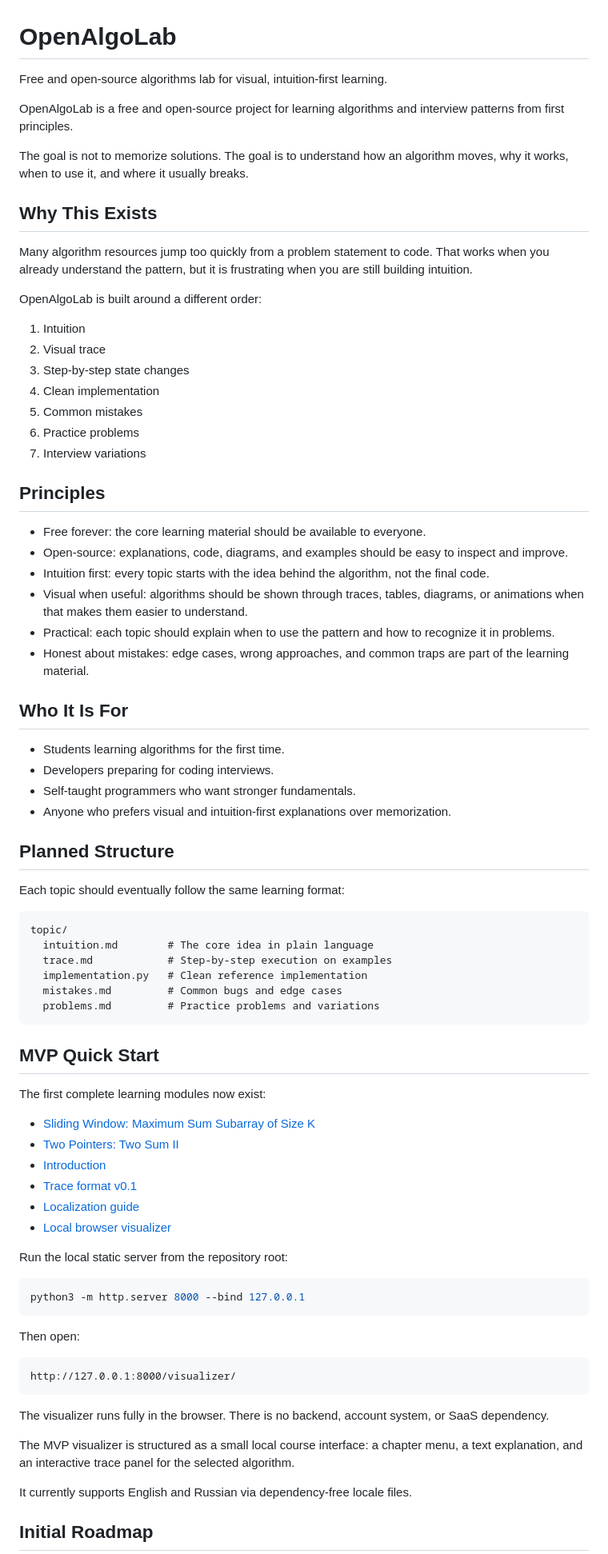
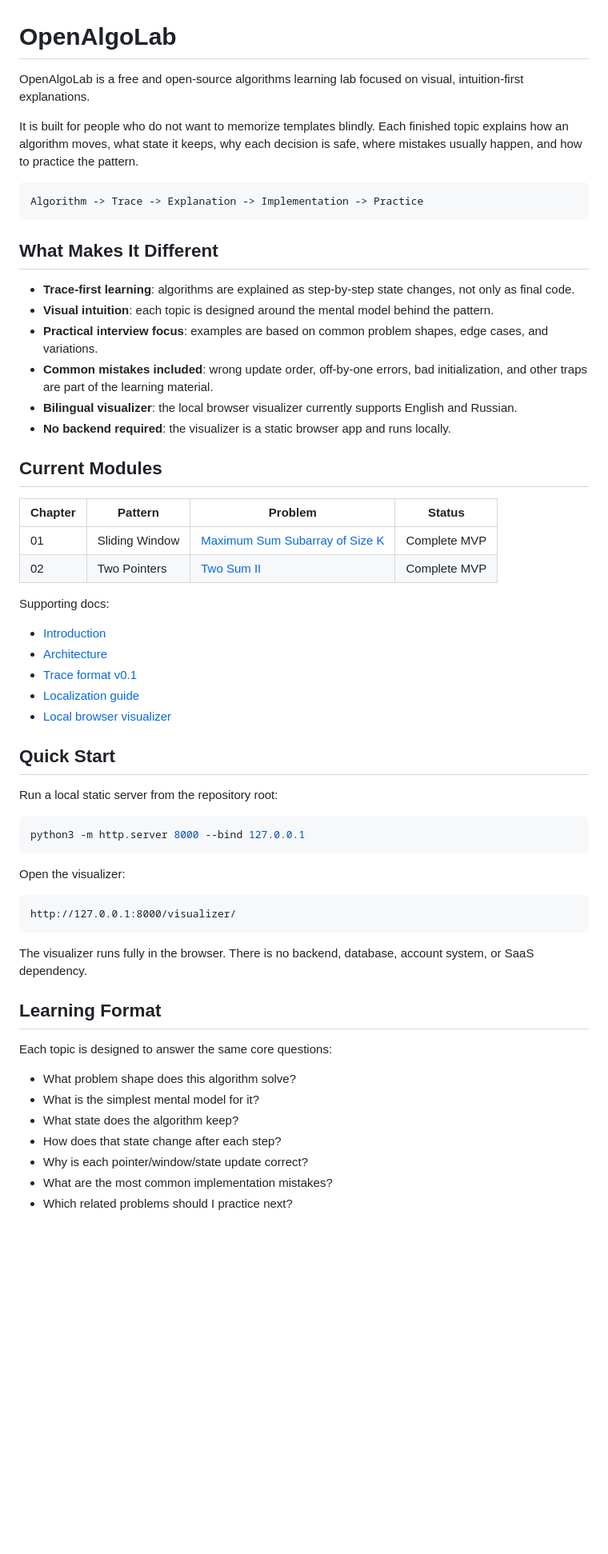
Before and after one commit to ahruslan17/open-algolab, a Markdown page: README.md, the part around one of its changes. Shown at 80% size. GitHub-like rendering; blank space fills up the shorter version.

````diff
--- a/README.md
+++ b/README.md
@@ -1,82 +1,62 @@
 # OpenAlgoLab
 
-Free and open-source algorithms lab for visual, intuition-first learning.
+OpenAlgoLab is a free and open-source algorithms learning lab focused on visual, intuition-first explanations.
 
-OpenAlgoLab is a free and open-source project for learning algorithms and interview patterns from first principles.
-
-The goal is not to memorize solutions. The goal is to understand how an algorithm moves, why it works, when to use it, and where it usually breaks.
-
-## Why This Exists
-
-Many algorithm resources jump too quickly from a problem statement to code. That works when you already understand the pattern, but it is frustrating when you are still building intuition.
-
-OpenAlgoLab is built around a different order:
-
-1. Intuition
-2. Visual trace
-3. Step-by-step state changes
-4. Clean implementation
-5. Common mistakes
-6. Practice problems
-7. Interview variations
-
-## Principles
-
-- Free forever: the core learning material should be available to everyone.
-- Open-source: explanations, code, diagrams, and examples should be easy to inspect and improve.
-- Intuition first: every topic starts with the idea behind the algorithm, not the final code.
-- Visual when useful: algorithms should be shown through traces, tables, diagrams, or animations when that makes them easier to understand.
-- Practical: each topic should explain when to use the pattern and how to recognize it in problems.
-- Honest about mistakes: edge cases, wrong approaches, and common traps are part of the learning material.
-
-## Who It Is For
-
-- Students learning algorithms for the first time.
-- Developers preparing for coding interviews.
-- Self-taught programmers who want stronger fundamentals.
-- Anyone who prefers visual and intuition-first explanations over memorization.
-
-## Planned Structure
-
-Each topic should eventually follow the same learning format:
+It is built for people who do not want to memorize templates blindly. Each finished topic explains how an algorithm moves, what state it keeps, why each decision is safe, where mistakes usually happen, and how to practice the pattern.
 
 ```text
-topic/
-  intuition.md        # The core idea in plain language
-  trace.md            # Step-by-step execution on examples
-  implementation.py   # Clean reference implementation
-  mistakes.md         # Common bugs and edge cases
-  problems.md         # Practice problems and variations
+Algorithm -> Trace -> Explanation -> Implementation -> Practice
 ```
 
-## MVP Quick Start
+## What Makes It Different
 
-The first complete learning modules now exist:
+- **Trace-first learning**: algorithms are explained as step-by-step state changes, not only as final code.
+- **Visual intuition**: each topic is designed around the mental model behind the pattern.
+- **Practical interview focus**: examples are based on common problem shapes, edge cases, and variations.
+- **Common mistakes included**: wrong update order, off-by-one errors, bad initialization, and other traps are part of the learning material.
+- **Bilingual visualizer**: the local browser visualizer currently supports English and Russian.
+- **No backend required**: the visualizer is a static browser app and runs locally.
 
-- [Sliding Window: Maximum Sum Subarray of Size K](./patterns/sliding-window/max-sum-subarray-k/)
-- [Two Pointers: Two Sum II](./patterns/two-pointers/two-sum-ii/)
+## Current Modules
+
+| Chapter | Pattern | Problem | Status |
+|---|---|---|---|
+| 01 | Sliding Window | [Maximum Sum Subarray of Size K](./patterns/sliding-window/max-sum-subarray-k/) | Complete MVP |
+| 02 | Two Pointers | [Two Sum II](./patterns/two-pointers/two-sum-ii/) | Complete MVP |
+
+Supporting docs:
+
 - [Introduction](./docs/introduction.md)
+- [Architecture](./docs/architecture.md)
 - [Trace format v0.1](./docs/trace-format.md)
 - [Localization guide](./docs/localization.md)
 - [Local browser visualizer](./visualizer/)
 
-Run the local static server from the repository root:
+## Quick Start
+
+Run a local static server from the repository root:
 
 ```bash
 python3 -m http.server 8000 --bind 127.0.0.1
 ```
 
-Then open:
+Open the visualizer:
 
 ```text
 http://127.0.0.1:8000/visualizer/
 ```
 
-The visualizer runs fully in the browser. There is no backend, account system, or SaaS dependency.
+The visualizer runs fully in the browser. There is no backend, database, account system, or SaaS dependency.
 
-The MVP visualizer is structured as a small local course interface: a chapter menu, a text explanation, and an interactive trace panel for the selected algorithm.
+## Learning Format
 
-It currently supports English and Russian via dependency-free locale files.
+Each topic is designed to answer the same core questions:
 
-## Initial Roadmap
+- What problem shape does this algorithm solve?
+- What is the simplest mental model for it?
+- What state does the algorithm keep?
+- How does that state change after each step?
+- Why is each pointer/window/state update correct?
+- What are the most common implementation mistakes?
+- Which related problems should I practice next?
 
````
Also changed, not shown: other parts of README.md (+73 -21 lines).
